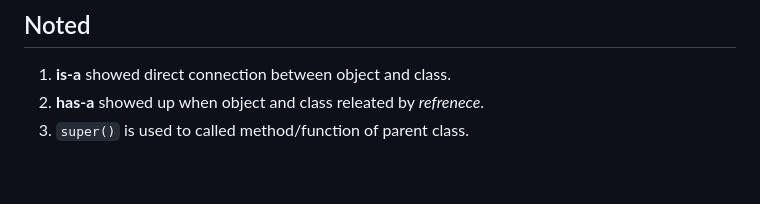
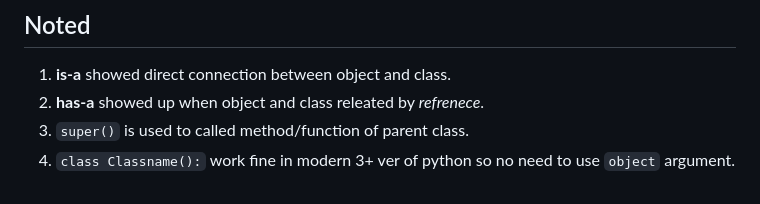
Before and after one commit to Chetan3500/learn-python-the-hard-way, a Markdown page: Exercises/exercise-42-is-A-has-A-Object-nd-Classes/Readme.md, the part around the change. Rendered like a GitHub page.

Commit message:
ex42 Readme Modified

```diff
--- a/Exercises/exercise-42-is-A-has-A-Object-nd-Classes/Readme.md
+++ b/Exercises/exercise-42-is-A-has-A-Object-nd-Classes/Readme.md
@@ -195,3 +195,4 @@ Two catch phrases: “is-a” and “has-a.”:
 1. **is-a** showed direct connection between object and class.
 2. **has-a** showed up when object and class releated by *refrenece*.
 3. `super()` is used to called method/function of parent class.
+4. `class Classname():` work fine in modern 3+ ver of python so no need to use `object` argument.
```
